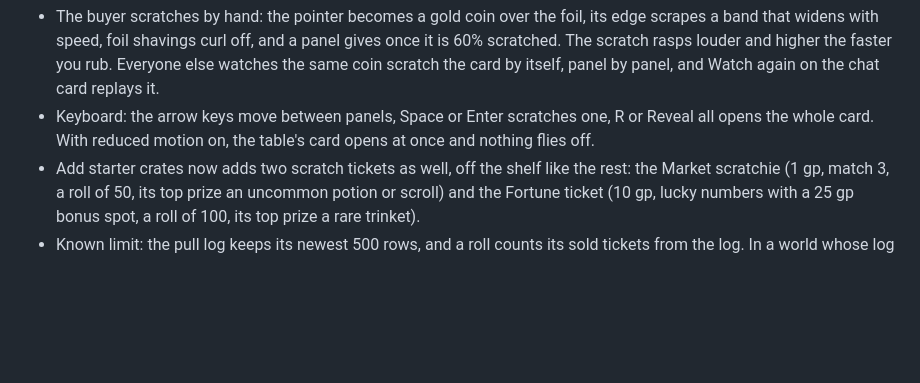
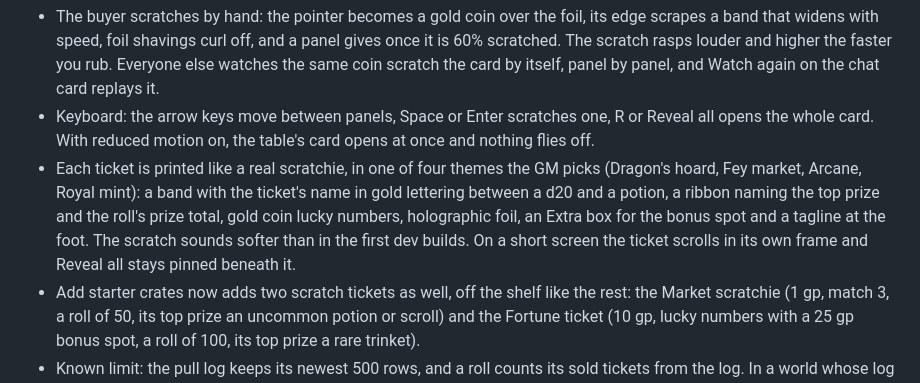
Before and after one commit to clearspec11/loot-crates, a Markdown page: CHANGELOG.md, the part around the change. Rendered like a GitHub page; blank space fills up the shorter version.

Commit message:
Changelog: the printed ticket, its four themes, the softer scratch and the scrolling frame
Co-Authored-By: Claude Opus 5.5 <noreply@anthropic.com>

```diff
--- a/CHANGELOG.md
+++ b/CHANGELOG.md
@@ -16,6 +16,7 @@ Scratch tickets.
 - Two layouts: lucky numbers (match any of yours to a lucky number to win the prize under it, and wins add up) and match 3 (three of the same symbol wins that symbol's prize). The editor reads out the roll's odds as you type.
 - The buyer scratches by hand: the pointer becomes a gold coin over the foil, its edge scrapes a band that widens with speed, foil shavings curl off, and a panel gives once it is 60% scratched. The scratch rasps louder and higher the faster you rub. Everyone else watches the same coin scratch the card by itself, panel by panel, and Watch again on the chat card replays it.
 - Keyboard: the arrow keys move between panels, Space or Enter scratches one, R or Reveal all opens the whole card. With reduced motion on, the table's card opens at once and nothing flies off.
+- Each ticket is printed like a real scratchie, in one of four themes the GM picks (Dragon's hoard, Fey market, Arcane, Royal mint): a band with the ticket's name in gold lettering between a d20 and a potion, a ribbon naming the top prize and the roll's prize total, gold coin lucky numbers, holographic foil, an Extra box for the bonus spot and a tagline at the foot. The scratch sounds softer than in the first dev builds. On a short screen the ticket scrolls in its own frame and Reveal all stays pinned beneath it.
 - Add starter crates now adds two scratch tickets as well, off the shelf like the rest: the Market scratchie (1 gp, match 3, a roll of 50, its top prize an uncommon potion or scroll) and the Fortune ticket (10 gp, lucky numbers with a 25 gp bonus spot, a roll of 100, its top prize a rare trinket).
 - Known limit: the pull log keeps its newest 500 rows, and a roll counts its sold tickets from the log. In a world whose log passes 500 rows while a roll is still on sale, the roll's oldest sold tickets drop out of the count and their prizes come back on sale. Keep rolls to a size you will sell through within a few sessions until this is fixed. The deck's once cards have the same limit.
 
```
